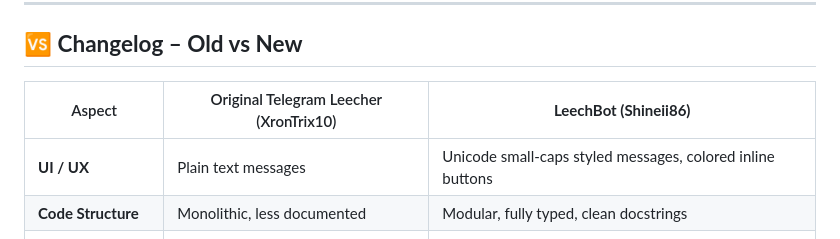
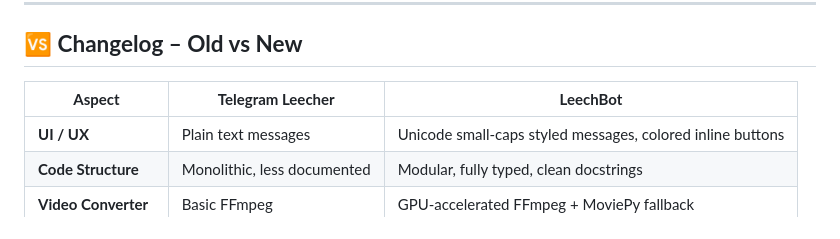
Before and after one commit to Shineii86/LeechBot, a Markdown page: README.md, the part around the change. GitHub-like rendering.

```diff
--- a/README.md
+++ b/README.md
@@ -173,7 +173,7 @@ When sending links, you can append:
 
 ## 🆚 **Changelog – Old vs New**
 
-| Aspect                 | Original Telegram Leecher (XronTrix10) | **LeechBot (Shineii86)**                           |
+| **Aspect**                 | **Telegram Leecher**| **LeechBot**                           |
 | ---------------------- | -------------------------------------- | -------------------------------------------------- |
 | **UI / UX**            | Plain text messages                    | Unicode small‑caps styled messages, colored inline buttons |
 | **Code Structure**     | Monolithic, less documented            | Modular, fully typed, clean docstrings             |
```
